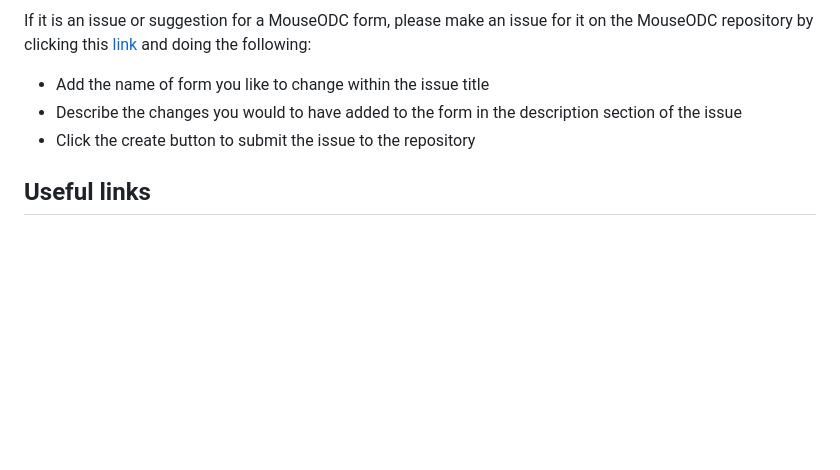
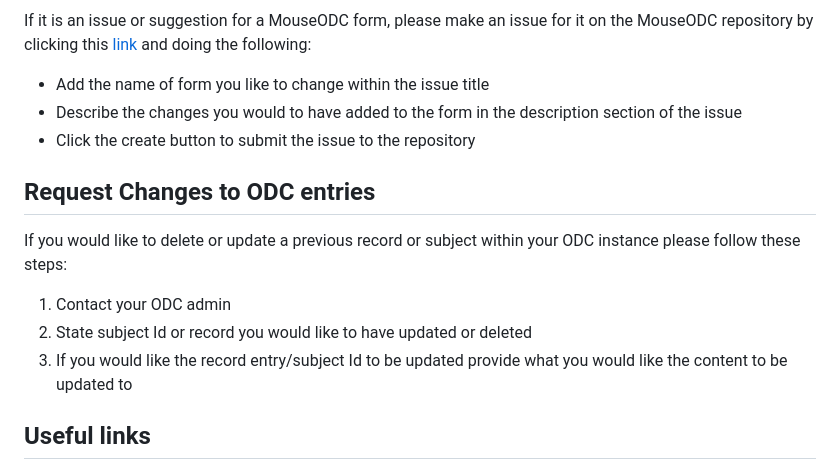
Before and after one commit to CoBrALab/ODC-Mouse-Forms, a Markdown page: README.md, the part around the change. Drawn GitHub-style; blank space fills up the shorter version.

Commit message:
add instructions on delete/update entry requests

```diff
--- a/README.md
+++ b/README.md
@@ -61,6 +61,14 @@ If it's a bug with the system itself (i.e. website crash or error), an issue can
  - Describe the changes you would to have added to the form in the description section of the issue
  - Click the create button to submit the issue to the repository
 
+## Request Changes to ODC entries
+
+ If you would like to delete or update a previous record or subject within your ODC instance please follow these steps:
+
+ 1. Contact your ODC admin
+ 2. State subject Id or record you would like to have updated or deleted
+ 3. If you would like the record entry/subject Id to be updated provide what you would like the content to be updated to
+
  ## Useful links
 
 - [OpenDataCapture Website](https://opendatacapture.org/en/)
```
